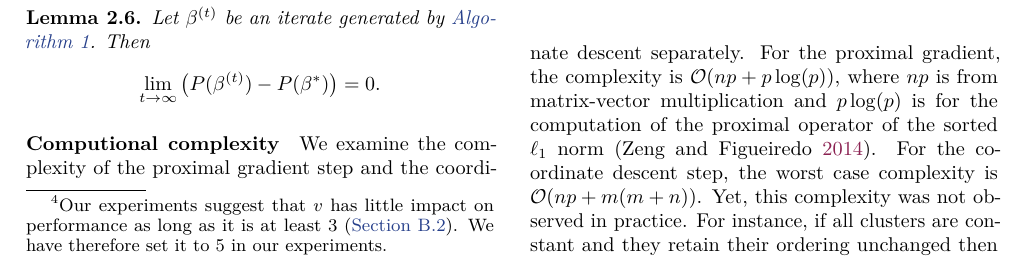
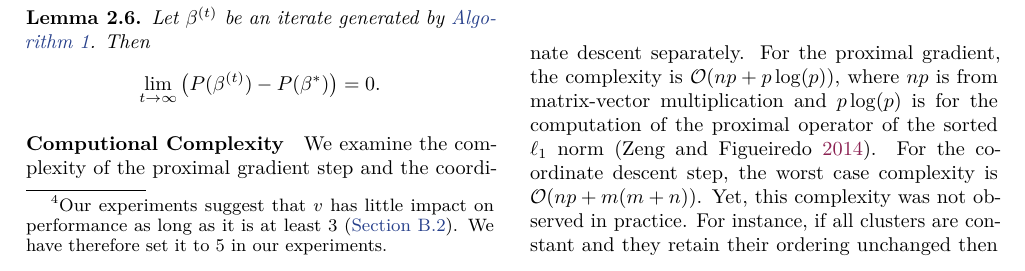
Before and after one commit to jolars/slopecd, a LaTeX paper (tex/main.tex, which reads tex/theory.tex): part of page 5 of 20, cut so that both start at the same text. Compiled offline with pdfLaTeX.

Commit message:
Change to title case

```diff
--- a/tex/theory.tex
+++ b/tex/theory.tex
@@ -289,7 +289,7 @@ We now state that our proposed hybrid algorithm converges to a solution of \Cref
   \]
 \end{lemma}
 
-\paragraph{Computional complexity}
+\paragraph{Computional Complexity}
 We examine the complexity of the proximal gradient step and the coordinate
 descent separately. For the proximal gradient, the complexity is $\mathcal{O}(np
 + p\log(p))$, where $np$ is from matrix-vector multiplication and $p\log(p)$ is
```
